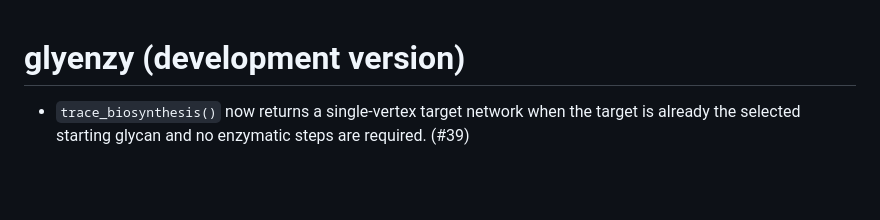
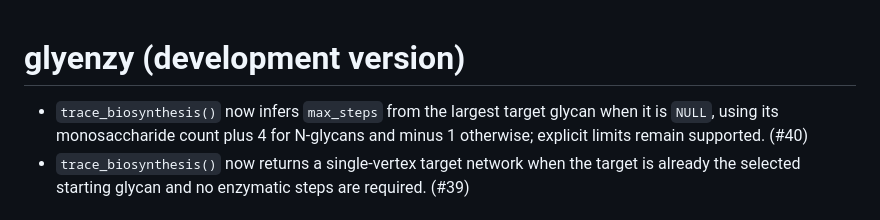
Before and after one commit to glycoverse/glyenzy, a Markdown page: NEWS.md, the part around the change. Rendered like a GitHub page; blank space fills up the shorter version.

```diff
--- a/NEWS.md
+++ b/NEWS.md
@@ -1,5 +1,6 @@
 # glyenzy (development version)
 
+* `trace_biosynthesis()` now infers `max_steps` from the largest target glycan when it is `NULL`, using its monosaccharide count plus 4 for N-glycans and minus 1 otherwise; explicit limits remain supported. (#40)
 * `trace_biosynthesis()` now returns a single-vertex target network when the target is already the selected starting glycan and no enzymatic steps are required. (#39)
 
 # glyenzy 0.8.0
```
